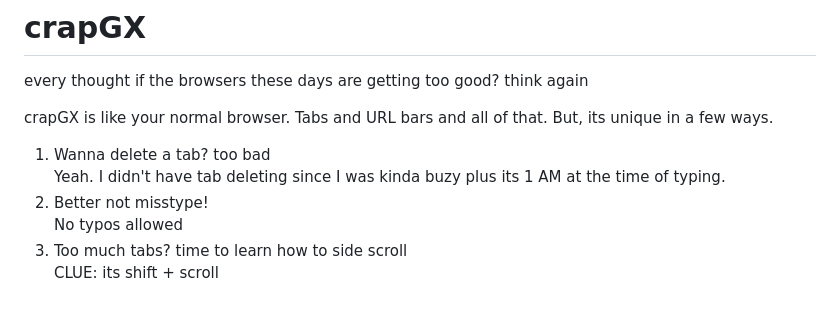
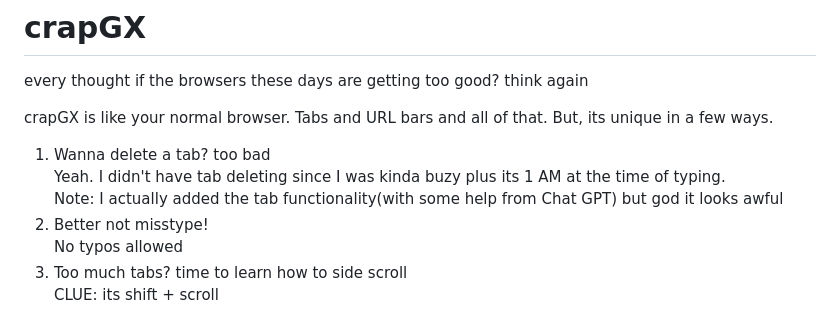
Before and after one commit to xkcdnerd/crapGX, a Markdown page: README.md, the part around the change printed below. GitHub-like rendering.

```diff
--- a/README.md
+++ b/README.md
@@ -6,8 +6,9 @@ think again
 crapGX is like your normal browser. Tabs and URL bars and all of that. But, its unique in a few ways.
 
 1. Wanna delete a tab? too bad <br>
-   Yeah. I didn't have tab deleting since I was kinda buzy plus its 1 AM at the time of typing.
-2. Better not misstype!<br>
+   Yeah. I didn't have tab deleting since I was kinda buzy plus its 1 AM at the time of typing.<br>
+   Note: I actually added the tab functionality(with some help from Chat GPT) but god it looks awful
+3. Better not misstype!<br>
    No typos allowed
-3. Too much tabs? time to learn how to side scroll<br>
+4. Too much tabs? time to learn how to side scroll<br>
    CLUE: its shift + scroll
```
Also changed, not shown: other parts of README.md (+1 -1 lines).
